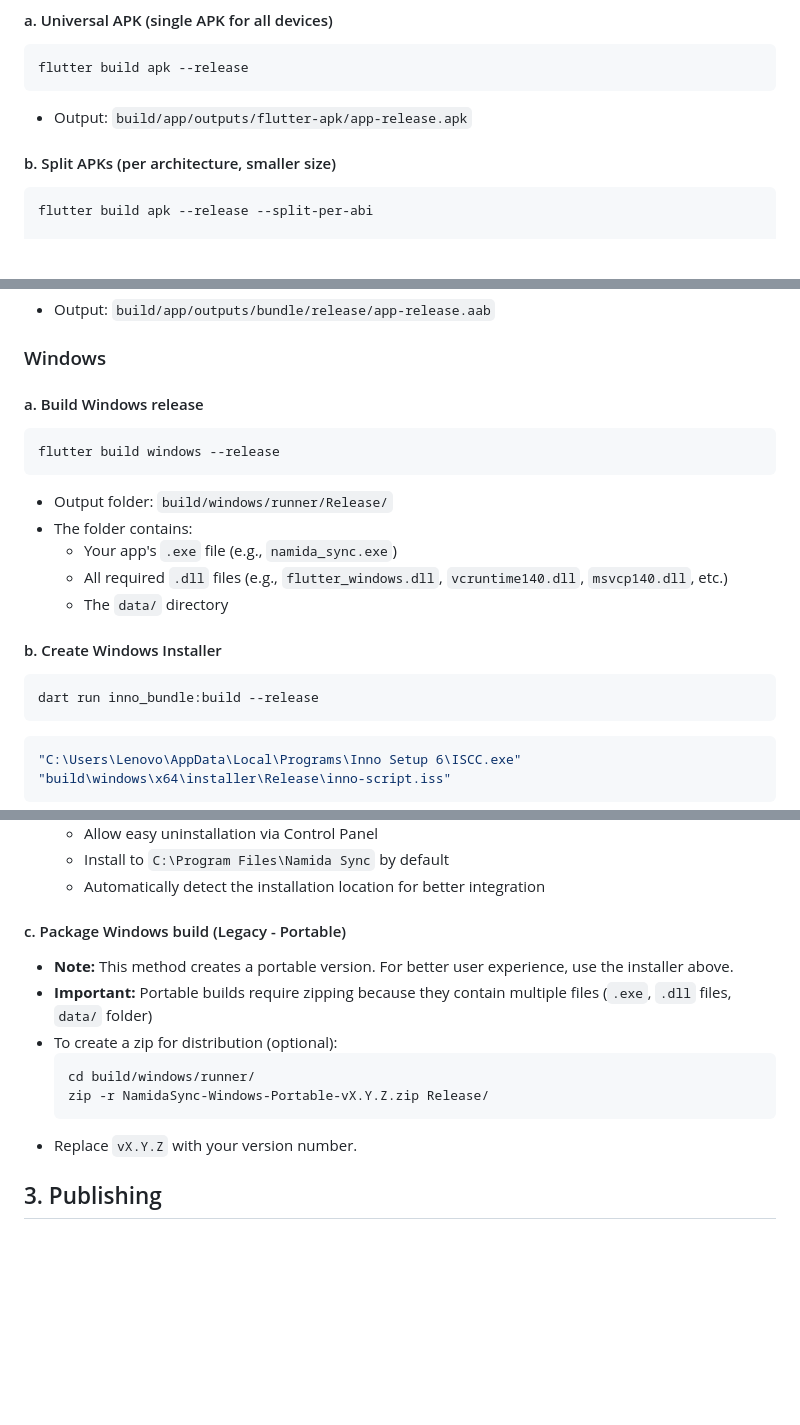
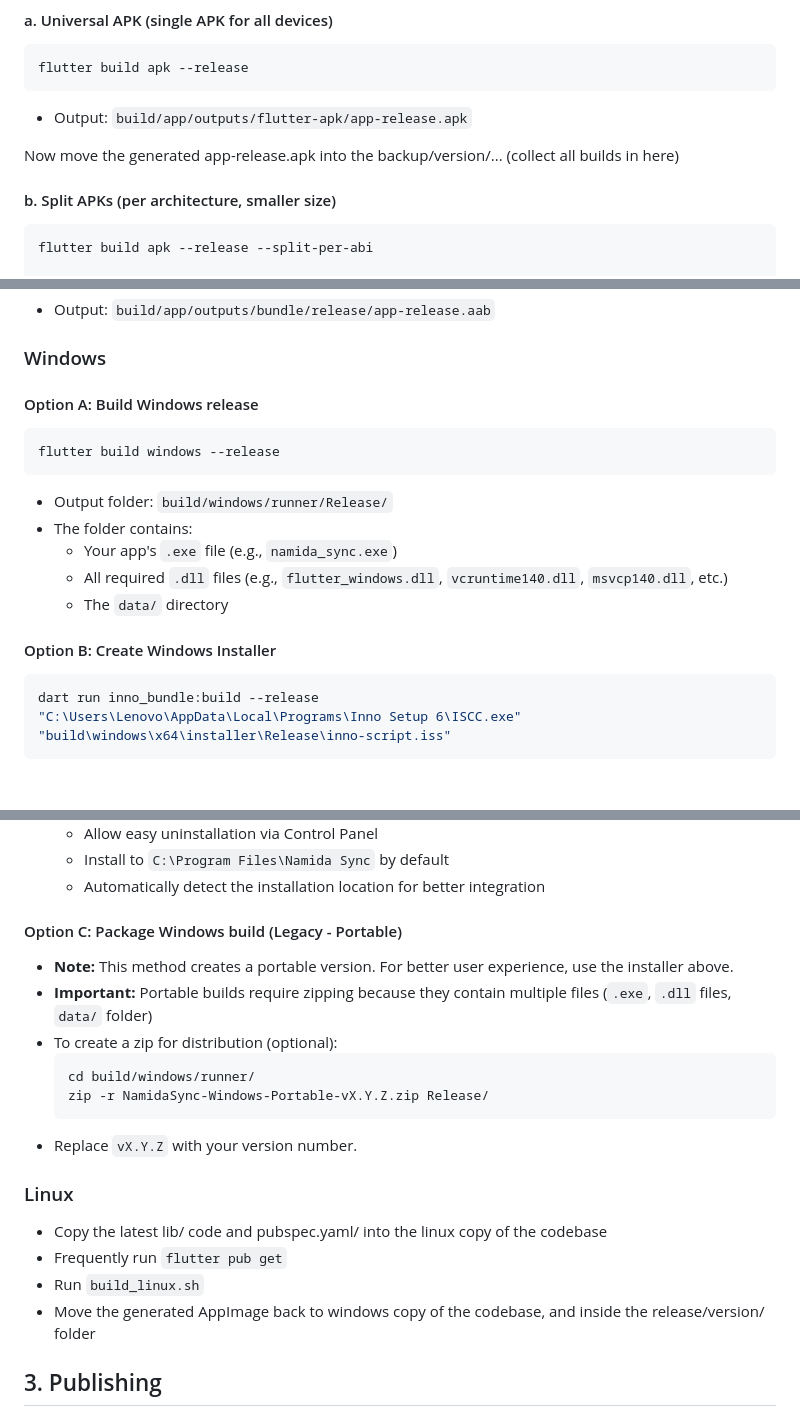
Before and after one commit to 010101-sans/namida_sync, a Markdown page: docs/RELEASE.md, 3 parts joined by grey strips. Drawn GitHub-style; blank space fills up the shorter version.

Commit message:
Preparing release for v2.0.0-beta.1

````diff
--- a/docs/RELEASE.md
+++ b/docs/RELEASE.md
@@ -76,6 +76,8 @@ flutter build apk --release
 ```
 - Output: `build/app/outputs/flutter-apk/app-release.apk`
 
+Now move the generated app-release.apk into the backup/version/... (collect all builds in here)
+
 #### b. Split APKs (per architecture, smaller size)
 ```sh
 flutter build apk --release --split-per-abi
@@ -94,7 +96,7 @@ flutter build appbundle --release
 
 ### Windows
 
-#### a. Build Windows release
+#### Option A: Build Windows release
 ```sh
 flutter build windows --release
 ```
@@ -104,11 +106,9 @@ flutter build windows --release
   - All required `.dll` files (e.g., `flutter_windows.dll`, `vcruntime140.dll`, `msvcp140.dll`, etc.)
   - The `data/` directory
 
-#### b. Create Windows Installer
+#### Option B: Create Windows Installer
 ```sh
 dart run inno_bundle:build --release
-```
-```sh
 "C:\Users\Lenovo\AppData\Local\Programs\Inno Setup 6\ISCC.exe" "build\windows\x64\installer\Release\inno-script.iss"
 ```
 - **Prerequisites:** Inno Setup 6 must be installed on your system
@@ -122,7 +122,7 @@ dart run inno_bundle:build --release
   - Install to `C:\Program Files\Namida Sync` by default
   - Automatically detect the installation location for better integration
 
-#### c. Package Windows build (Legacy - Portable)
+#### Option C: Package Windows build (Legacy - Portable)
 - **Note:** This method creates a portable version. For better user experience, use the installer above.
 - **Important:** Portable builds require zipping because they contain multiple files (`.exe`, `.dll` files, `data/` folder)
 - To create a zip for distribution (optional):
@@ -131,6 +131,13 @@ dart run inno_bundle:build --release
   zip -r NamidaSync-Windows-Portable-vX.Y.Z.zip Release/
   ```
 - Replace `vX.Y.Z` with your version number.
+
+### Linux
+
+- Copy the latest lib/ code and pubspec.yaml/ into the linux copy of the codebase
+- Frequently run `flutter pub get`
+- Run `build_linux.sh`
+- Move the generated AppImage back to windows copy of the codebase, and inside the release/version/ folder
 
 ## 3. Publishing
 
````
